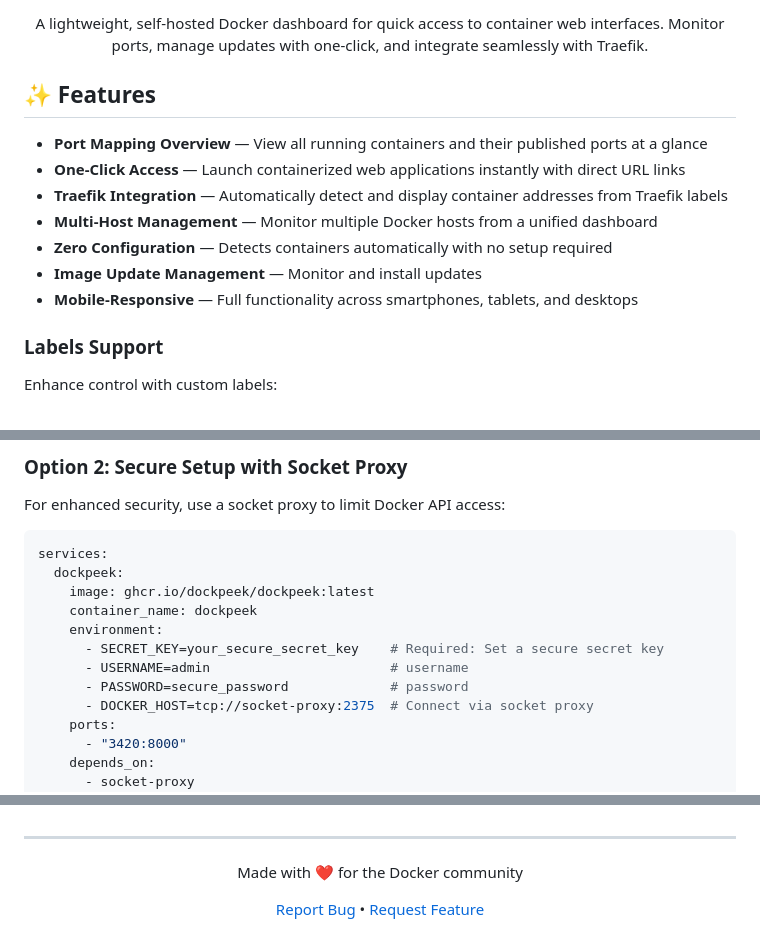
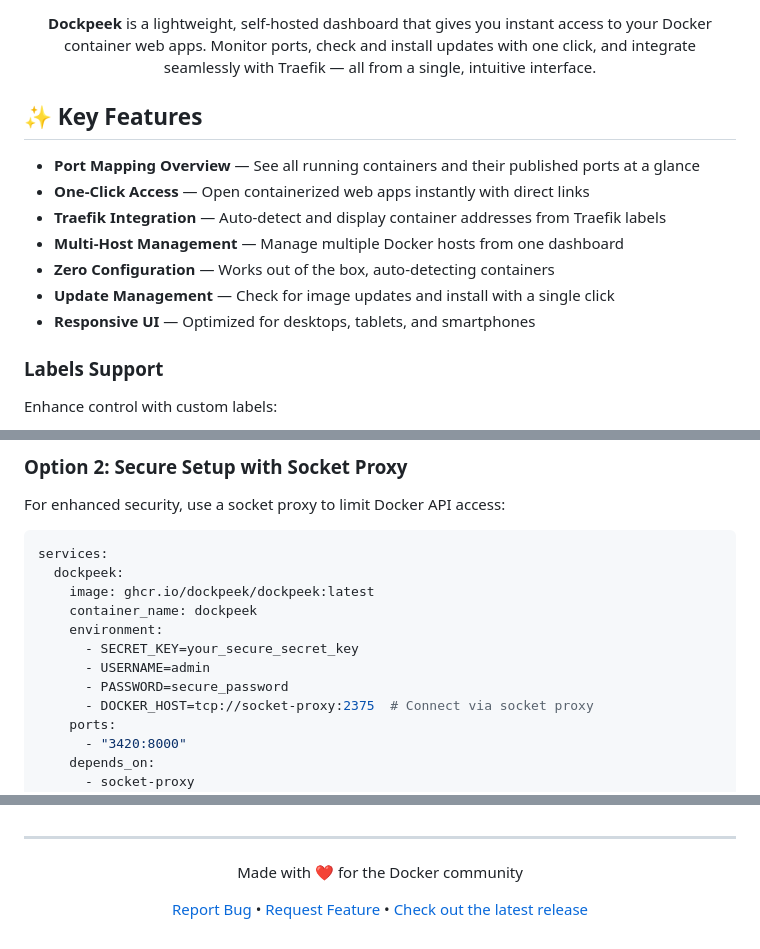
Before and after one commit to n2k/dockpeek, a Markdown page: README.md, 3 parts joined by grey strips. GitHub-like rendering.

Commit message:
docs: readme

```diff
--- a/README.md
+++ b/README.md
@@ -10,16 +8,19 @@
 
- <p>A lightweight, self-hosted Docker dashboard for quick access to container web interfaces. Monitor ports, manage updates with one-click, and integrate seamlessly with Traefik.</p>
+<br><br>
+
+ <p><b>Dockpeek</b> is a lightweight, self-hosted dashboard that gives you instant access to your Docker container web apps.
+ Monitor ports, check and install updates with one click, and integrate seamlessly with Traefik — all from a single, intuitive interface.</p>
 </div>
 
-## ✨ Features
+## ✨ Key Features
 
-- **Port Mapping Overview** — View all running containers and their published ports at a glance
-- **One-Click Access** — Launch containerized web applications instantly with direct URL links
-- **Traefik Integration** — Automatically detect and display container addresses from Traefik labels
-- **Multi-Host Management** — Monitor multiple Docker hosts from a unified dashboard
-- **Zero Configuration** — Detects containers automatically with no setup required
-- **Image Update Management** — Monitor and install updates
-- **Mobile-Responsive** — Full functionality across smartphones, tablets, and desktops
+- **Port Mapping Overview** — See all running containers and their published ports at a glance
+- **One-Click Access** — Open containerized web apps instantly with direct links
+- **Traefik Integration** — Auto-detect and display container addresses from Traefik labels
+- **Multi-Host Management** — Manage multiple Docker hosts from one dashboard
+- **Zero Configuration** — Works out of the box, auto-detecting containers
+- **Update Management** — Check for image updates and install with a single click
+- **Responsive UI** — Optimized for desktops, tablets, and smartphones
 
 ### Labels Support
 
@@ -73,9 +74,9 @@ services:
     image: ghcr.io/dockpeek/dockpeek:latest
     container_name: dockpeek
     environment:
-      - SECRET_KEY=your_secure_secret_key    # Required: Set a secure secret key
-      - USERNAME=admin                       # username
-      - PASSWORD=secure_password             # password
+      - SECRET_KEY=your_secure_secret_key
+      - USERNAME=admin
+      - PASSWORD=secure_password
       - DOCKER_HOST=tcp://socket-proxy:2375  # Connect via socket proxy
     ports:
       - "3420:8000"
@@ -393,6 +397,7 @@ networks:
   <p>Made with ❤️ for the Docker community</p>
   <p>
     <a href="https://github.com/dockpeek/dockpeek/issues">Report Bug</a> •
-    <a href="https://github.com/dockpeek/dockpeek/issues">Request Feature</a>
+    <a href="https://github.com/dockpeek/dockpeek/issues">Request Feature</a> •
+    <a href="https://github.com/dockpeek/dockpeek/releases">Check out the latest release</a>
   </p>
 </div>
```
Also changed, not shown: other parts of README.md (+5 -4 lines).
